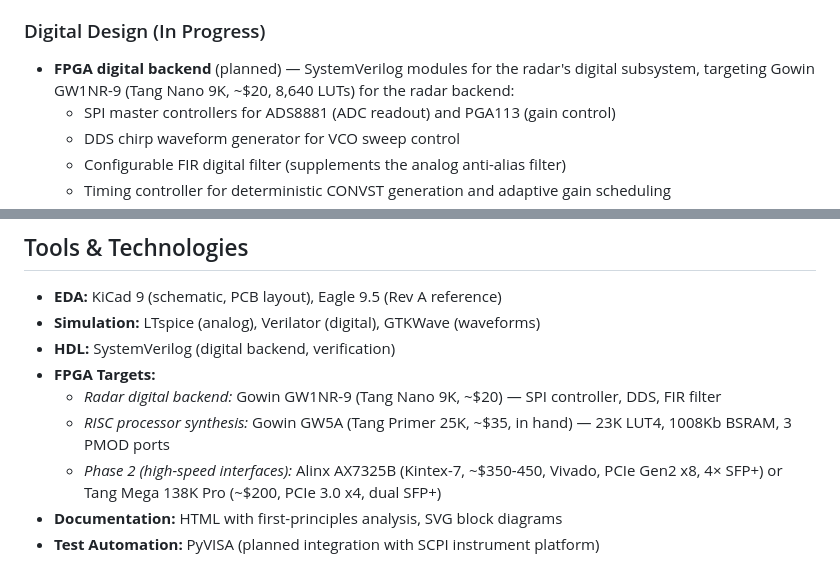
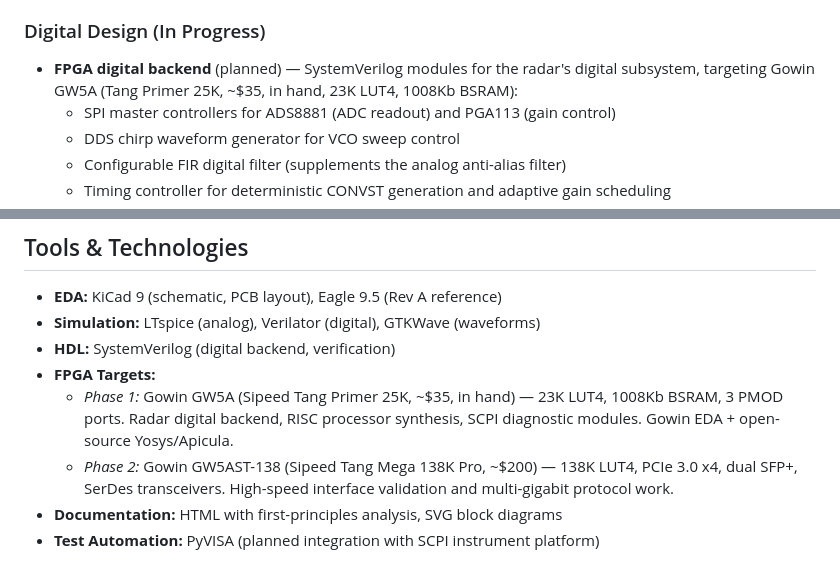
Before and after one commit to Pike1950/fmcw-radar-portfolio, a Markdown page: README.md, 2 parts joined by grey strips. GitHub-like rendering.

Commit message:
Update FPGA targets: Tang Primer 25K (Phase 1, in hand) and Tang Mega 138K Pro (Phase 2)

```diff
--- a/README.md
+++ b/README.md
@@ -86,7 +86,7 @@ This project is one track of a broader engineering portfolio spanning processor
 - **Adaptive chirp modes** — Multi-scale radar operation via time-division sweep bandwidth switching (narrow/medium/wide), analogous to the British Chain Home / Chain Home Low / Chain Home Extra Low layered defense concept from WWII. Includes multi-channel staggered filter bandwidth analysis (academic concept for 3-RX architecture).
 
 ### Digital Design (In Progress)
-- **FPGA digital backend** (planned) — SystemVerilog modules for the radar's digital subsystem, targeting Gowin GW1NR-9 (Tang Nano 9K, ~$20, 8,640 LUTs) for the radar backend:
+- **FPGA digital backend** (planned) — SystemVerilog modules for the radar's digital subsystem, targeting Gowin GW5A (Tang Primer 25K, ~$35, in hand, 23K LUT4, 1008Kb BSRAM):
   - SPI master controllers for ADS8881 (ADC readout) and PGA113 (gain control)
   - DDS chirp waveform generator for VCO sweep control
   - Configurable FIR digital filter (supplements the analog anti-alias filter)
@@ -100,9 +100,8 @@ This project is one track of a broader engineering portfolio spanning processor
 - **Simulation:** LTspice (analog), Verilator (digital), GTKWave (waveforms)
 - **HDL:** SystemVerilog (digital backend, verification)
 - **FPGA Targets:**
-  - *Radar digital backend:* Gowin GW1NR-9 (Tang Nano 9K, ~$20) — SPI controller, DDS, FIR filter
-  - *RISC processor synthesis:* Gowin GW5A (Tang Primer 25K, ~$35, in hand) — 23K LUT4, 1008Kb BSRAM, 3 PMOD ports
-  - *Phase 2 (high-speed interfaces):* Alinx AX7325B (Kintex-7, ~$350-450, Vivado, PCIe Gen2 x8, 4× SFP+) or Tang Mega 138K Pro (~$200, PCIe 3.0 x4, dual SFP+)
+  - *Phase 1:* Gowin GW5A (Sipeed Tang Primer 25K, ~$35, in hand) — 23K LUT4, 1008Kb BSRAM, 3 PMOD ports. Radar digital backend, RISC processor synthesis, SCPI diagnostic modules. Gowin EDA + open-source Yosys/Apicula.
+  - *Phase 2:* Gowin GW5AST-138 (Sipeed Tang Mega 138K Pro, ~$200) — 138K LUT4, PCIe 3.0 x4, dual SFP+, SerDes transceivers. High-speed interface validation and multi-gigabit protocol work.
 - **Documentation:** HTML with first-principles analysis, SVG block diagrams
 - **Test Automation:** PyVISA (planned integration with SCPI instrument platform)
 
```
Also changed, not shown: digital/spi-controller/README.md (+2 -2 lines).
